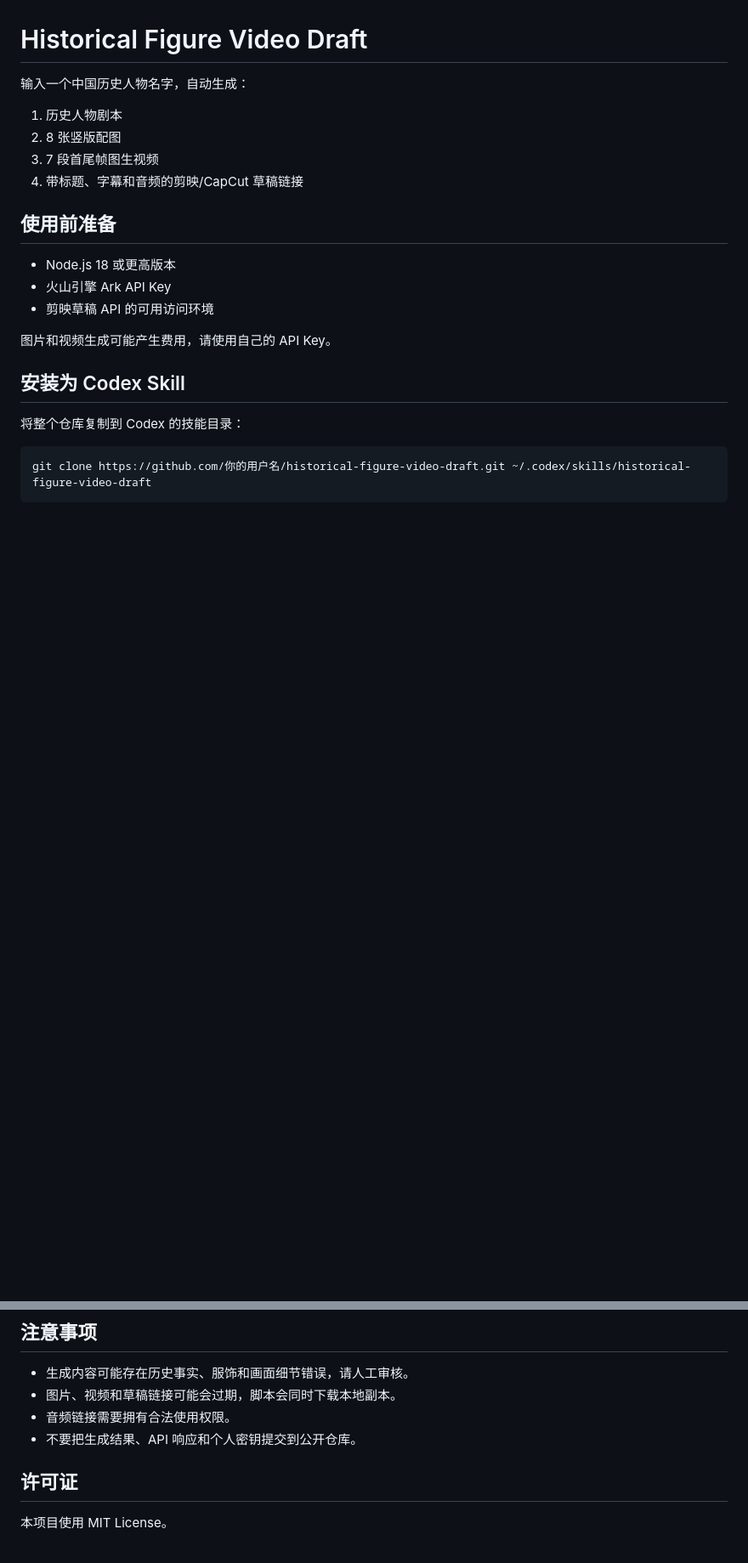
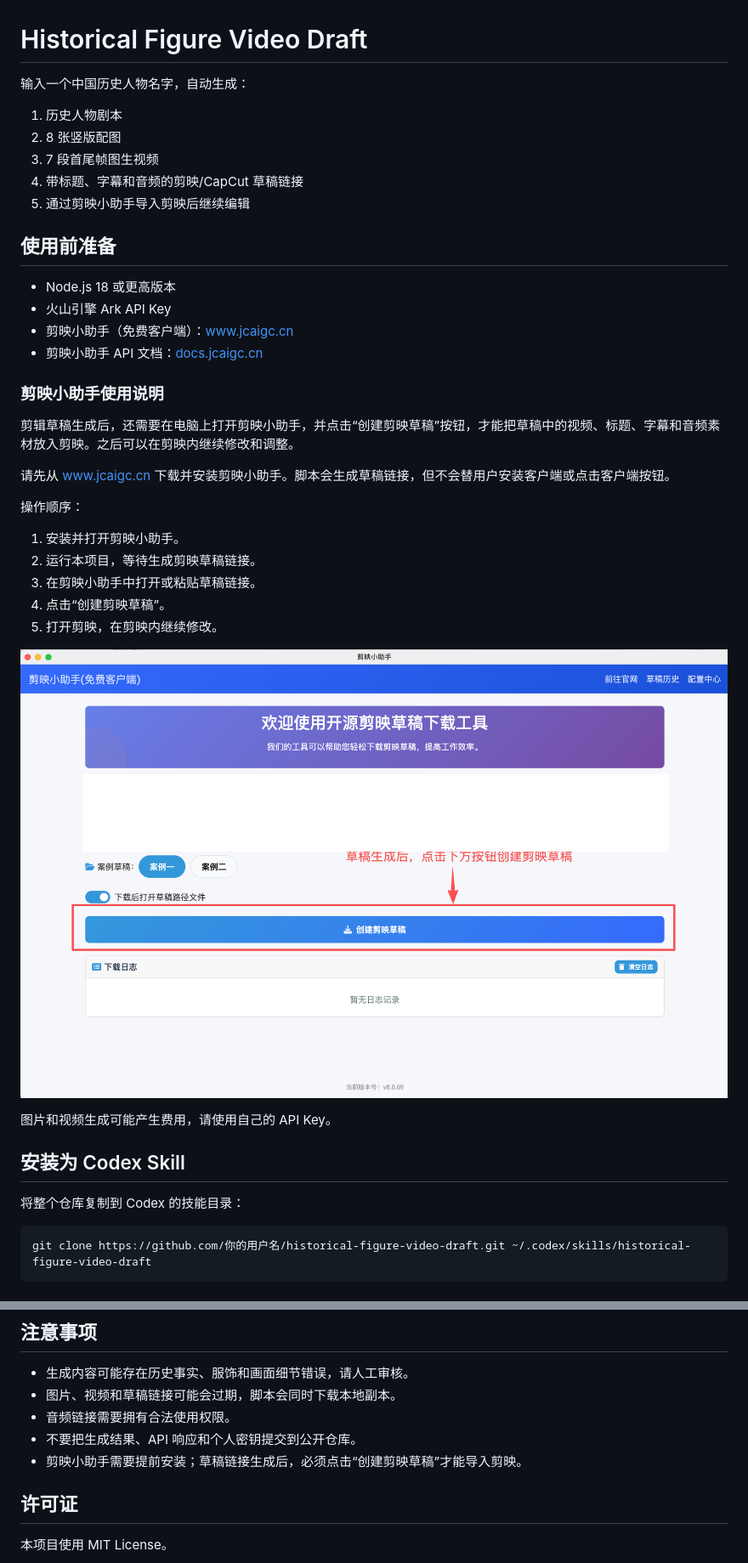
Before and after one commit to by9225/historical-figure-video-draft, a Markdown page: README.md, 2 parts joined by grey strips. Shown at 85% size. Drawn GitHub-style; pictures changed too: docs/jianying-helper-create-draft.png (added); blank space fills up the shorter version.

Commit message:
Document Jianying Assistant import step

```diff
--- a/README.md
+++ b/README.md
@@ -6,12 +6,30 @@
 2. 8 张竖版配图
 3. 7 段首尾帧图生视频
 4. 带标题、字幕和音频的剪映/CapCut 草稿链接
+5. 通过剪映小助手导入剪映后继续编辑
 
 ## 使用前准备
 
 - Node.js 18 或更高版本
 - 火山引擎 Ark API Key
-- 剪映草稿 API 的可用访问环境
+- 剪映小助手（免费客户端）：[www.jcaigc.cn](http://www.jcaigc.cn)
+- 剪映小助手 API 文档：[docs.jcaigc.cn](https://docs.jcaigc.cn/)
+
+### 剪映小助手使用说明
+
+剪辑草稿生成后，还需要在电脑上打开剪映小助手，并点击“创建剪映草稿”按钮，才能把草稿中的视频、标题、字幕和音频素材放入剪映。之后可以在剪映内继续修改和调整。
+
+请先从 [www.jcaigc.cn](http://www.jcaigc.cn) 下载并安装剪映小助手。脚本会生成草稿链接，但不会替用户安装客户端或点击客户端按钮。
+
+操作顺序：
+
+1. 安装并打开剪映小助手。
+2. 运行本项目，等待生成剪映草稿链接。
+3. 在剪映小助手中打开或粘贴草稿链接。
+4. 点击“创建剪映草稿”。
+5. 打开剪映，在剪映内继续修改。
+
+![剪映小助手中的“创建剪映草稿”按钮](docs/jianying-helper-create-draft.png)
 
 图片和视频生成可能产生费用，请使用自己的 API Key。
 
@@ -49,6 +67,7 @@ node scripts/run_historical_figure_video_draft.mjs input.json
 - 图片、视频和草稿链接可能会过期，脚本会同时下载本地副本。
 - 音频链接需要拥有合法使用权限。
 - 不要把生成结果、API 响应和个人密钥提交到公开仓库。
+- 剪映小助手需要提前安装；草稿链接生成后，必须点击“创建剪映草稿”才能导入剪映。
 
 ## 许可证
 
```
Also changed, not shown: SKILL.md (+5 -0 lines), 1 other file.
